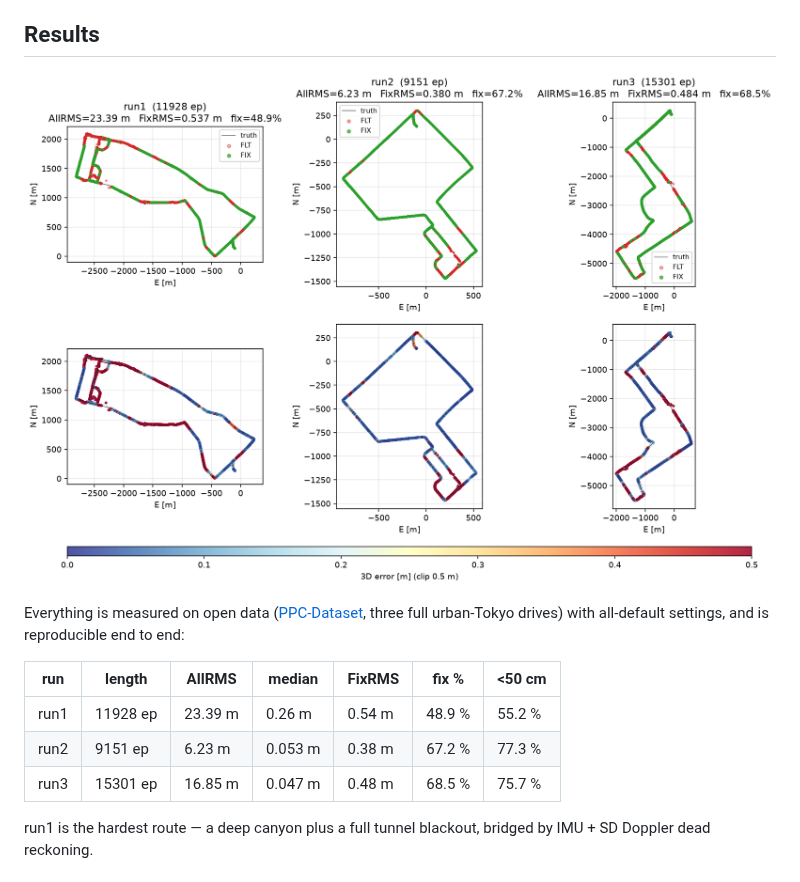
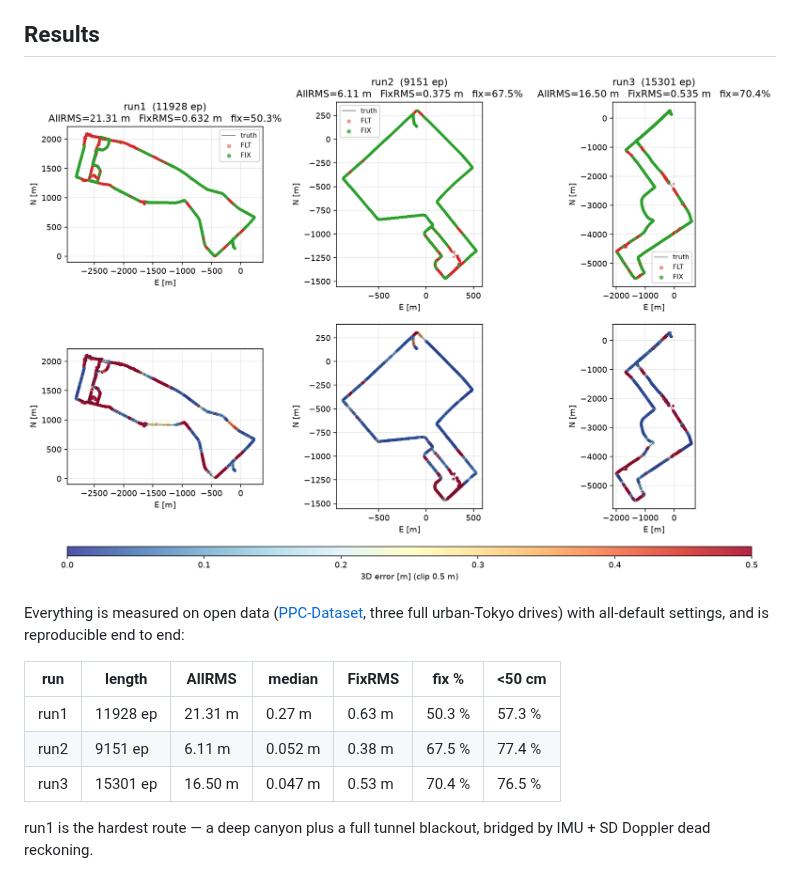
Before and after one commit to inuex35/tightly-coupled-gnss-imu-fgo, a Markdown page: README.md, the part around the change. Rendered like a GitHub page; pictures changed too: docs/tokyo_defaults.png.

Commit message:
Subset attempts no longer age the lock counters (F3) (#38)
* Subset attempts no longer age the lock counters (F3)

Every probing attempt ran update_lock_counters, so a subset epoch
advanced nav.lock by the attempt count and 'freshly acquired'
(lock <= 1) never matched afterwards — the arfilter branch that
prefers excluding a just-acquired satellite was effectively disabled
from the first subset epoch on. Snapshot/restore lock alongside
vsat/fix; the winning attempt's final application still counts once.

Measured (vs the shipped baselines): run1 AllRMS 23.39 -> 21.31 with
+159 fixes (FixRMS 0.537 -> 0.632 — the recovered fixes are the
marginal ones), run2 improves on every metric (6.2279 -> 6.1142,
0.3802 -> 0.3750, +21 fixes); run3 posting to the PR when it lands.

Co-Authored-By: Claude Fable 5 <noreply@anthropic.com>
Claude-Session: https://claude.ai/code/session_01Rvdhcw2DeaNusUtazTTX9K

* README table and figure follow the lock-restore numbers

Co-Authored-By: Claude Fable 5 <noreply@anthropic.com>
Claude-Session: https://claude.ai/code/session_01Rvdhcw2DeaNusUtazTTX9K

---------

Co-authored-by: Claude Fable 5 <noreply@anthropic.com>

```diff
--- a/README.md
+++ b/README.md
@@ -42,9 +42,9 @@ end to end:
 
 | run  | length    | AllRMS  | median  | FixRMS  | fix %  | <50 cm |
 |------|-----------|---------|---------|---------|--------|--------|
-| run1 | 11928 ep  | 23.39 m | 0.26 m  | 0.54 m  | 48.9 % | 55.2 % |
-| run2 |  9151 ep  |  6.23 m | 0.053 m | 0.38 m  | 67.2 % | 77.3 % |
-| run3 | 15301 ep  | 16.85 m | 0.047 m | 0.48 m  | 68.5 % | 75.7 % |
+| run1 | 11928 ep  | 21.31 m | 0.27 m  | 0.63 m  | 50.3 % | 57.3 % |
+| run2 |  9151 ep  |  6.11 m | 0.052 m | 0.38 m  | 67.5 % | 77.4 % |
+| run3 | 15301 ep  | 16.50 m | 0.047 m | 0.53 m  | 70.4 % | 76.5 % |
 
 run1 is the hardest route — a deep canyon plus a full tunnel blackout,
 bridged by IMU + SD Doppler dead reckoning.
```
Also changed, not shown: 1 other file.
